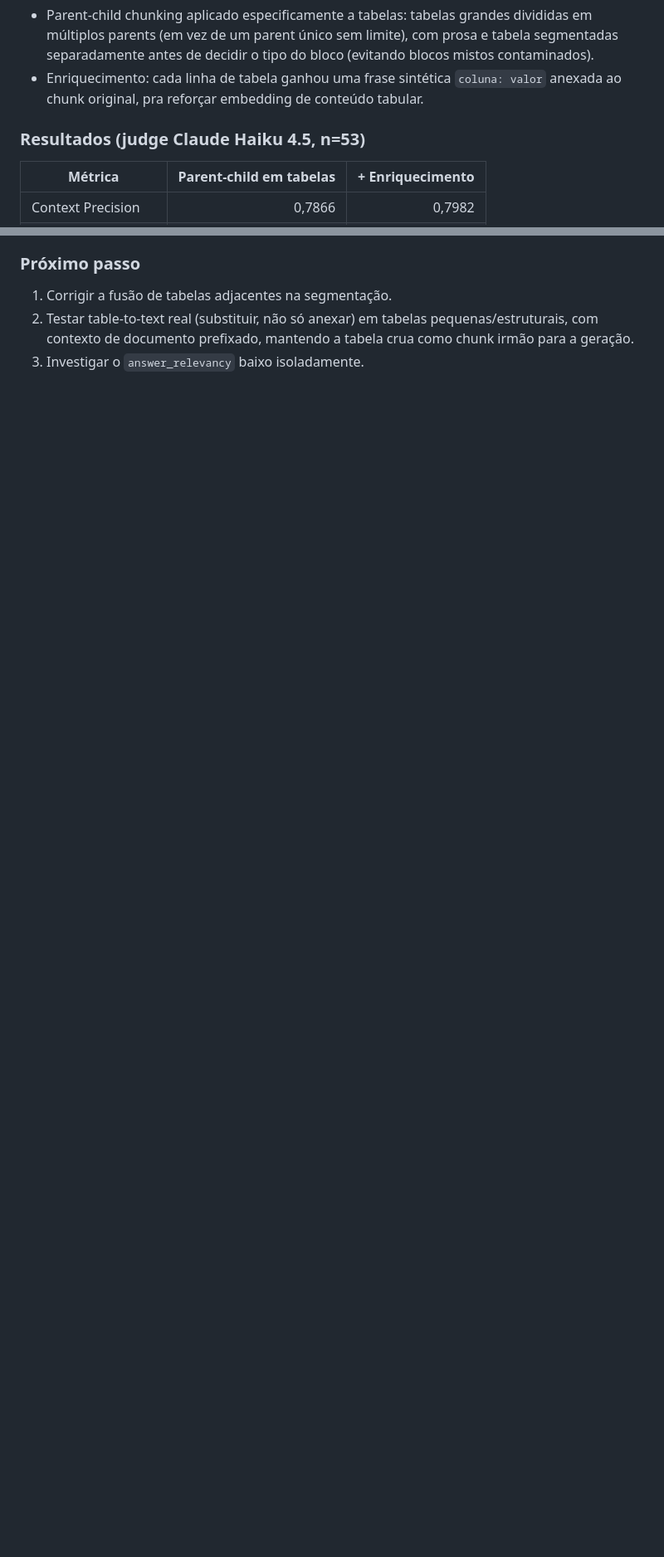
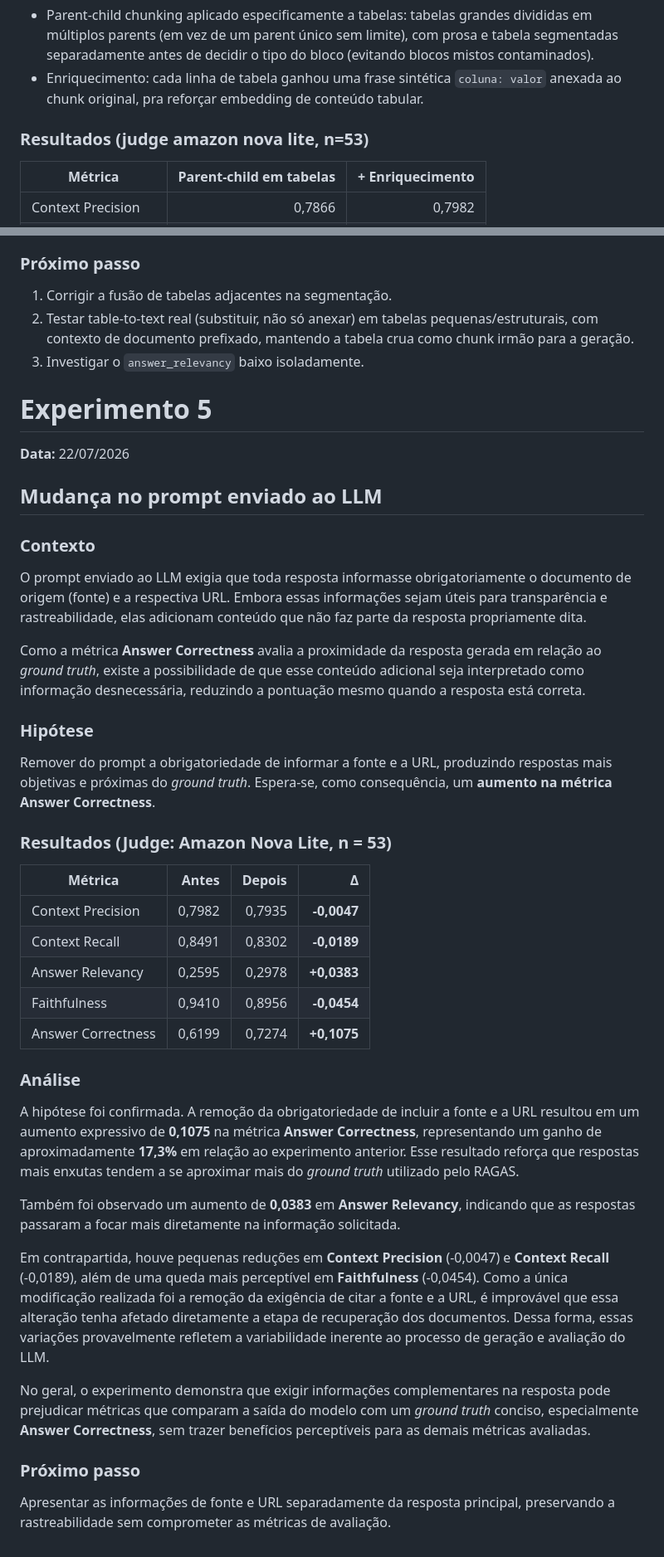
Before and after one commit to YuriKievBarreto/assistente-institucional, a Markdown page: docs/retrieval/rag_evaluation.md, 2 parts joined by grey strips. Shown at 83% size. Rendered like a GitHub page; blank space fills up the shorter version.

Commit message:
docs: update rag evaluation docs: 5th Experiment

```diff
--- a/docs/retrieval/rag_evaluation.md
+++ b/docs/retrieval/rag_evaluation.md
@@ -182,7 +182,7 @@ Retornando 10 documentos por query × 4 (query original + multiquery) = 40 candi
 - Parent-child chunking aplicado especificamente a tabelas: tabelas grandes divididas em múltiplos parents (em vez de um parent único sem limite), com prosa e tabela segmentadas separadamente antes de decidir o tipo do bloco (evitando blocos mistos contaminados).
 - Enriquecimento: cada linha de tabela ganhou uma frase sintética `coluna: valor` anexada ao chunk original, pra reforçar embedding de conteúdo tabular.
 
-### Resultados (judge Claude Haiku 4.5, n=53)
+### Resultados (judge amazon nova lite, n=53)
 
 | Métrica | Parent-child em tabelas | + Enriquecimento |
 |---|---:|---:|
@@ -206,3 +206,40 @@ Retornando 10 documentos por query × 4 (query original + multiquery) = 40 candi
 1. Corrigir a fusão de tabelas adjacentes na segmentação.
 2. Testar table-to-text real (substituir, não só anexar) em tabelas pequenas/estruturais, com contexto de documento prefixado, mantendo a tabela crua como chunk irmão para a geração.
 3. Investigar o `answer_relevancy` baixo isoladamente.
+
+
+
+# Experimento 5
+**Data:** 22/07/2026
+
+## Mudança no prompt enviado ao LLM
+
+### Contexto
+O prompt enviado ao LLM exigia que toda resposta informasse obrigatoriamente o documento de origem (fonte) e a respectiva URL. Embora essas informações sejam úteis para transparência e rastreabilidade, elas adicionam conteúdo que não faz parte da resposta propriamente dita.
+
+Como a métrica **Answer Correctness** avalia a proximidade da resposta gerada em relação ao *ground truth*, existe a possibilidade de que esse conteúdo adicional seja interpretado como informação desnecessária, reduzindo a pontuação mesmo quando a resposta está correta.
+
+### Hipótese
+Remover do prompt a obrigatoriedade de informar a fonte e a URL, produzindo respostas mais objetivas e próximas do *ground truth*. Espera-se, como consequência, um **aumento na métrica Answer Correctness**.
+
+### Resultados (Judge: Amazon Nova Lite, n = 53)
+
+| Métrica | Antes | Depois | Δ |
+|---|---:|---:|---:|
+| Context Precision | 0,7982 | 0,7935 | **-0,0047** |
+| Context Recall | 0,8491 | 0,8302 | **-0,0189** |
+| Answer Relevancy | 0,2595 | 0,2978 | **+0,0383** |
+| Faithfulness | 0,9410 | 0,8956 | **-0,0454** |
+| Answer Correctness | 0,6199 | 0,7274 | **+0,1075** |
+
+### Análise
+A hipótese foi confirmada. A remoção da obrigatoriedade de incluir a fonte e a URL resultou em um aumento expressivo de **0,1075** na métrica **Answer Correctness**, representando um ganho de aproximadamente **17,3%** em relação ao experimento anterior. Esse resultado reforça que respostas mais enxutas tendem a se aproximar mais do *ground truth* utilizado pelo RAGAS.
+
+Também foi observado um aumento de **0,0383** em **Answer Relevancy**, indicando que as respostas passaram a focar mais diretamente na informação solicitada.
+
+Em contrapartida, houve pequenas reduções em **Context Precision** (-0,0047) e **Context Recall** (-0,0189), além de uma queda mais perceptível em **Faithfulness** (-0,0454). Como a única modificação realizada foi a remoção da exigência de citar a fonte e a URL, é improvável que essa alteração tenha afetado diretamente a etapa de recuperação dos documentos. Dessa forma, essas variações provavelmente refletem a variabilidade inerente ao processo de geração e avaliação do LLM.
+
+No geral, o experimento demonstra que exigir informações complementares na resposta pode prejudicar métricas que comparam a saída do modelo com um *ground truth* conciso, especialmente **Answer Correctness**, sem trazer benefícios perceptíveis para as demais métricas avaliadas.
+
+### Próximo passo
+Apresentar as informações de fonte e URL separadamente da resposta principal, preservando a rastreabilidade sem comprometer as métricas de avaliação.
```
